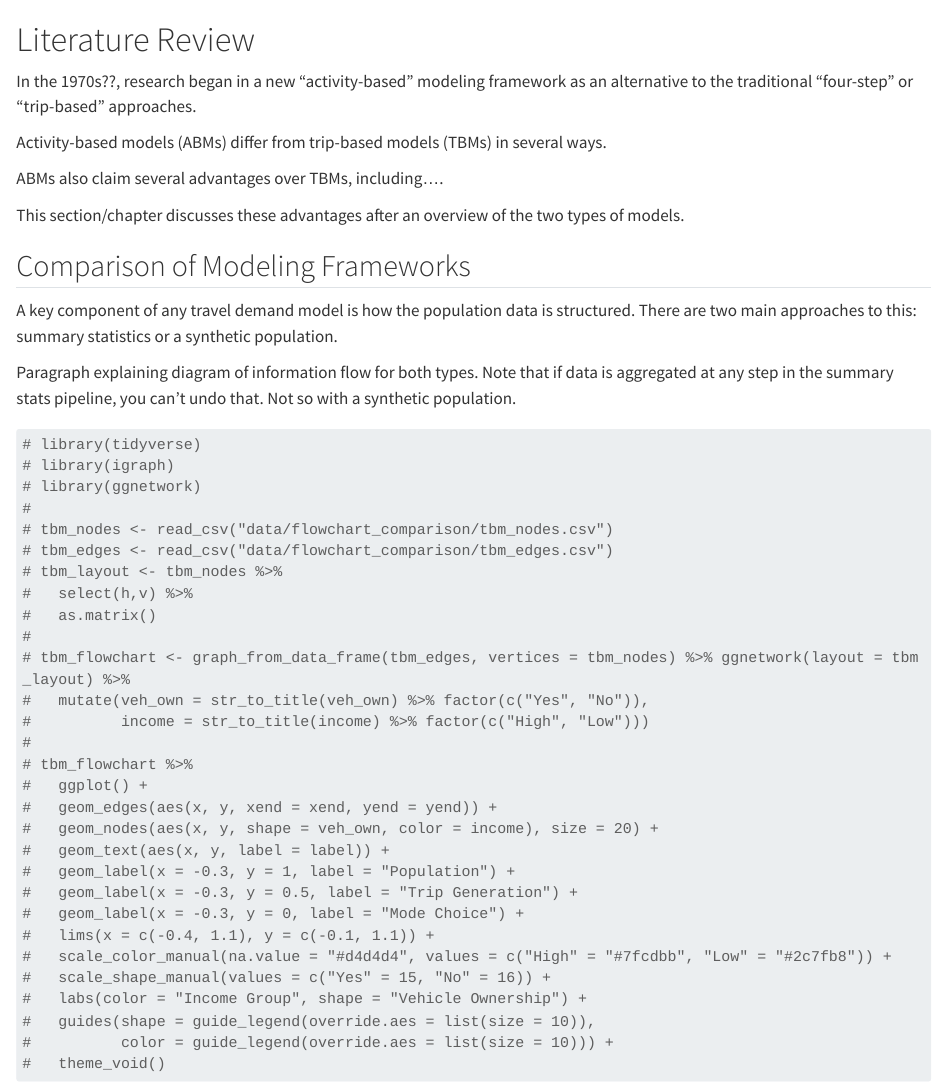
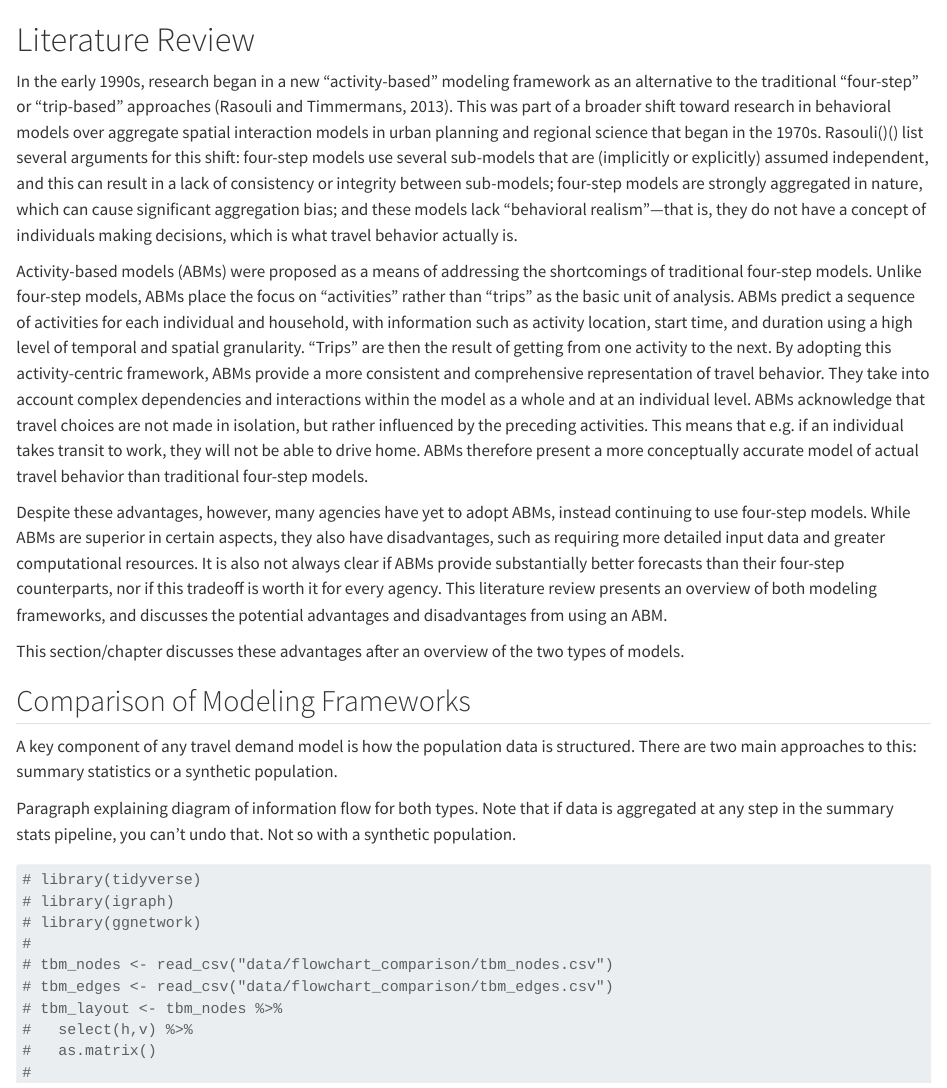
Before and after one commit to atchley-sha/thesis, a Quarto document (lit-review.qmd): the page in a window 1100 px wide, from its top. Rendered offline with R 4.5, knitr and Pandoc in place of Quarto, with nearby package versions; long lines of code are wrapped.

Commit message:
update lit review

```diff
--- a/lit-review.qmd
+++ b/lit-review.qmd
@@ -1,10 +1,10 @@
 # Literature Review
 
-In the 1970s??, research began in a new "activity-based" modeling framework as an alternative to the traditional "four-step" or "trip-based" approaches.
+In the early 1990s, research began in a new "activity-based" modeling framework as an alternative to the traditional "four-step" or "trip-based" approaches (Rasouli and Timmermans, 2013). This was part of a broader shift toward research in behavioral models over aggregate spatial interaction models in urban planning and regional science that began in the 1970s. Rasouli()() list several arguments for this shift: four-step models use several sub-models that are (implicitly or explicitly) assumed independent, and this can result in a lack of consistency or integrity between sub-models; four-step models are strongly aggregated in nature, which can cause significant aggregation bias; and these models lack "behavioral realism"---that is, they do not have a concept of individuals making decisions, which is what travel behavior actually is.
 
-Activity-based models (ABMs) differ from trip-based models (TBMs) in several ways.
+Activity-based models (ABMs) were proposed as a means of addressing the shortcomings of traditional four-step models. Unlike four-step models, ABMs place the focus on "activities" rather than "trips" as the basic unit of analysis. ABMs predict a sequence of activities for each individual and household, with information such as activity location, start time, and duration using a high level of temporal and spatial granularity. "Trips" are then the result of getting from one activity to the next. By adopting this activity-centric framework, ABMs provide a more consistent and comprehensive representation of travel behavior. They take into account complex dependencies and interactions within the model as a whole and at an individual level. ABMs acknowledge that travel choices are not made in isolation, but rather influenced by the preceding activities. This means that e.g. if an individual takes transit to work, they will not be able to drive home. ABMs therefore present a more conceptually accurate model of actual travel behavior than traditional four-step models.
 
-ABMs also claim several advantages over TBMs, including....
+Despite these advantages, however, many agencies have yet to adopt ABMs, instead continuing to use four-step models. While ABMs are superior in certain aspects, they also have disadvantages, such as requiring more detailed input data and greater computational resources. It is also not always clear if ABMs provide substantially better forecasts than their four-step counterparts, nor if this tradeoff is worth it for every agency. This literature review presents an overview of both modeling frameworks, and discusses the potential advantages and disadvantages from using an ABM.
 
 This section/chapter discusses these advantages after an overview of the two types of models.
 
```
